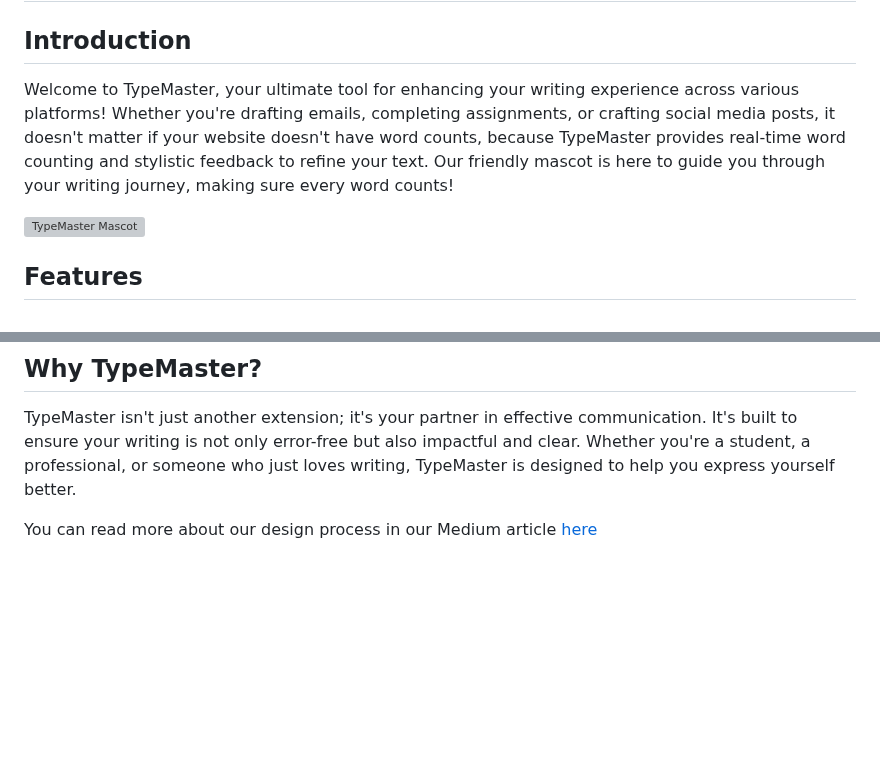
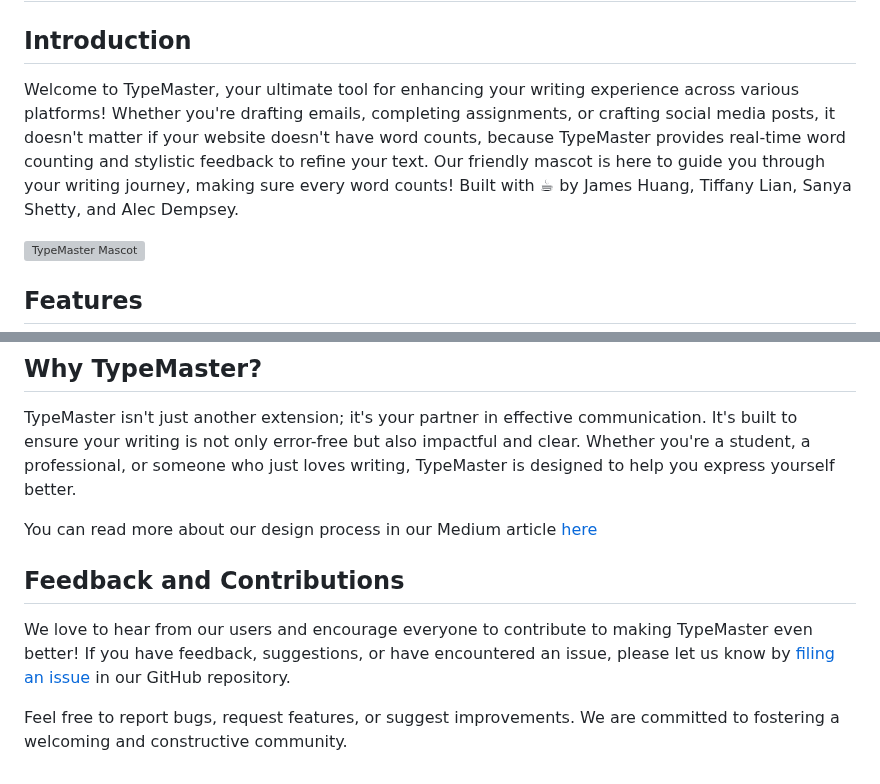
Before and after one commit to jameshu88/typemasterai, a Markdown page: README.md, 2 parts joined by grey strips. GitHub-like rendering; blank space fills up the shorter version; grey boxes are pictures that could not be loaded.

```diff
--- a/README.md
+++ b/README.md
@@ -2,7 +2,7 @@
 
 ## Introduction
 
-Welcome to TypeMaster, your ultimate tool for enhancing your writing experience across various platforms! Whether you're drafting emails, completing assignments, or crafting social media posts, it doesn't matter if your website doesn't have word counts, because TypeMaster provides real-time word counting and stylistic feedback to refine your text. Our friendly mascot is here to guide you through your writing journey, making sure every word counts!
+Welcome to TypeMaster, your ultimate tool for enhancing your writing experience across various platforms! Whether you're drafting emails, completing assignments, or crafting social media posts, it doesn't matter if your website doesn't have word counts, because TypeMaster provides real-time word counting and stylistic feedback to refine your text. Our friendly mascot is here to guide you through your writing journey, making sure every word counts! Built with :coffee: by James Huang, Tiffany Lian, Sanya Shetty, and Alec Dempsey.
 
 ![TypeMaster Mascot](photos/TypeMaster%20Transparent%20Background.png)
 
@@ -52,3 +52,9 @@ Once you have TypeMaster set up, using it is as simple as highlighting text on a
 TypeMaster isn't just another extension; it's your partner in effective communication. It's built to ensure your writing is not only error-free but also impactful and clear. Whether you're a student, a professional, or someone who just loves writing, TypeMaster is designed to help you express yourself better.
 
 You can read more about our design process in our Medium article [here](https://medium.com/@jamesjinghuang/creating-typemaster-an-llm-powered-chrome-extension-80756878fd71)
+
+## Feedback and Contributions
+
+We love to hear from our users and encourage everyone to contribute to making TypeMaster even better! If you have feedback, suggestions, or have encountered an issue, please let us know by [filing an issue](https://github.com/jameshu88/typemasterai/issues) in our GitHub repository.
+
+Feel free to report bugs, request features, or suggest improvements. We are committed to fostering a welcoming and constructive community.
```
